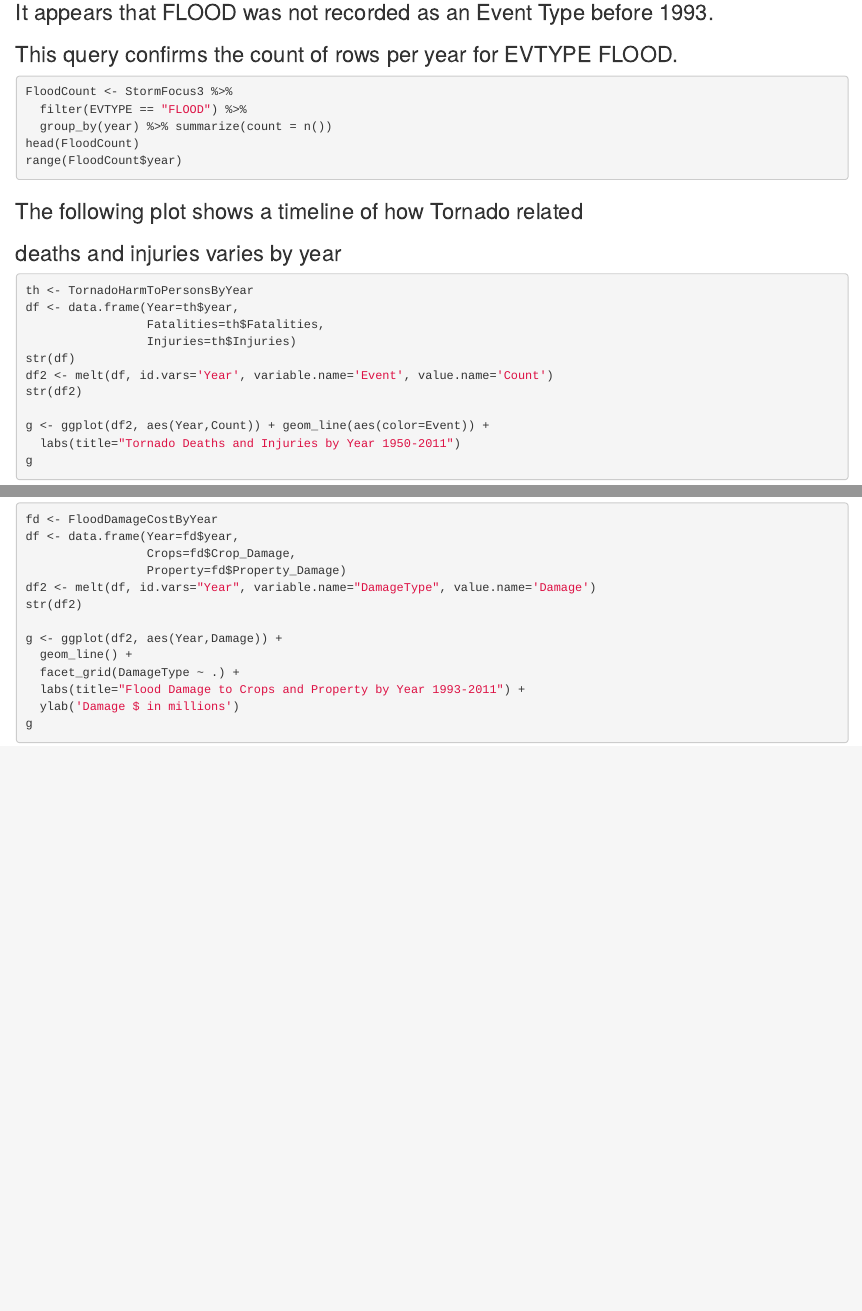
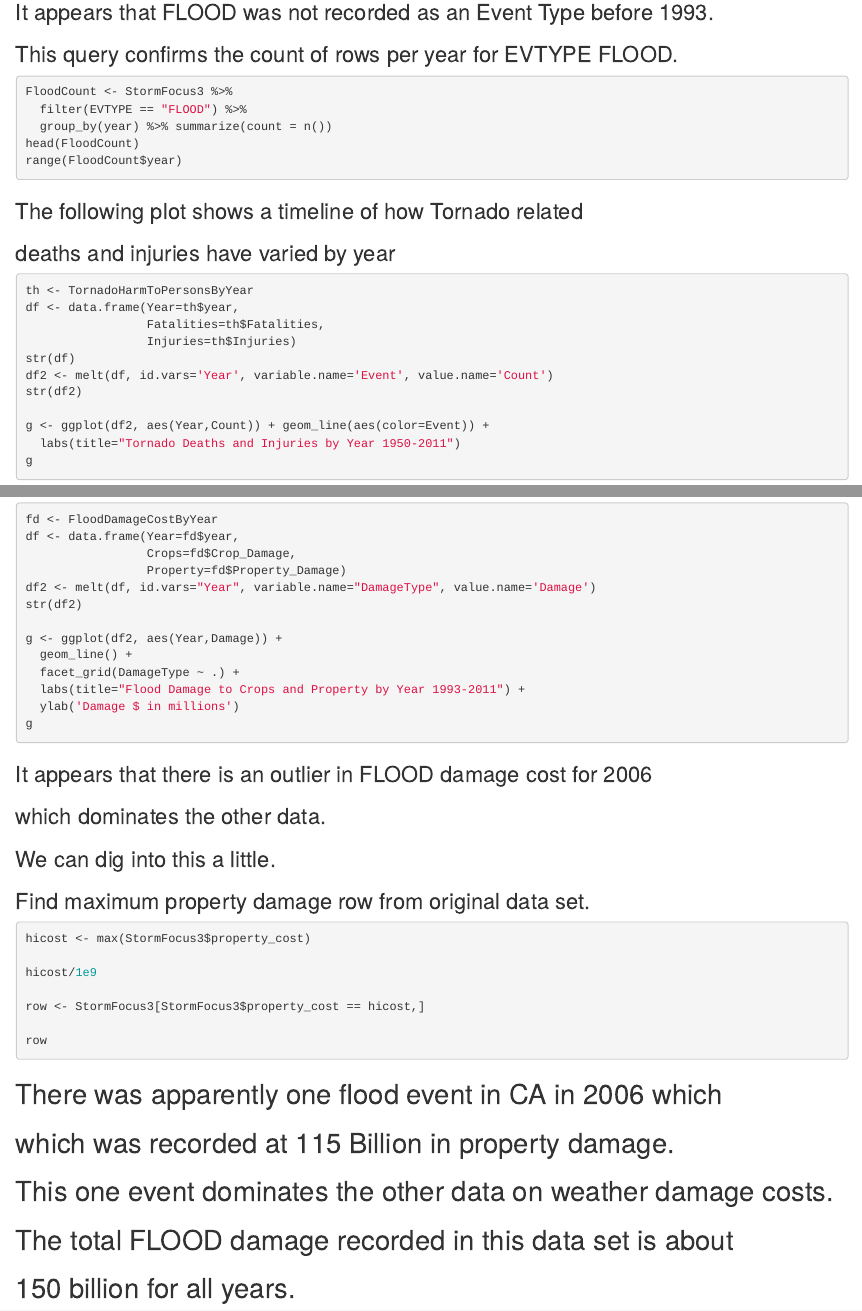
Before and after one commit to albert-kepner/RepData_Proj2StormData, an R Markdown document (StormData.Rmd): the page in a window 1100 px wide, from 3200 px down, and a second part further down, joined at a grey line. Rendered offline with R 4.5, knitr and Pandoc, with nearby package versions; the code chunks are not run, so their results and figures are left out.

Commit message:
markdown

````diff
--- a/StormData.Rmd
+++ b/StormData.Rmd
@@ -160,7 +160,7 @@ range(FloodCount$year)
 ```
 
 ### The following plot shows a timeline of how Tornado related
-### deaths and injuries varies by year
+### deaths and injuries have varied by year
 ```{r}
 th <- TornadoHarmToPersonsByYear
 df <- data.frame(Year=th$year,
@@ -192,3 +192,22 @@ g <- ggplot(df2, aes(Year,Damage)) +
   ylab('Damage $ in millions')
 g
 ```
+
+### It appears that there is an outlier in FLOOD damage cost for 2006
+### which dominates the other data.
+### We can dig into this a little.
+### Find maximum property damage row from original data set.
+```{r}
+hicost <- max(StormFocus3$property_cost)
+
+hicost/1e9
+
+row <- StormFocus3[StormFocus3$property_cost == hicost,]
+
+row
+```
+## There was apparently one flood event in CA in 2006 which
+## which was recorded at 115 Billion in property damage.
+## This one event dominates the other data on weather damage costs.
+## The total FLOOD damage recorded in this data set is about
+## 150 billion for all years.
````
